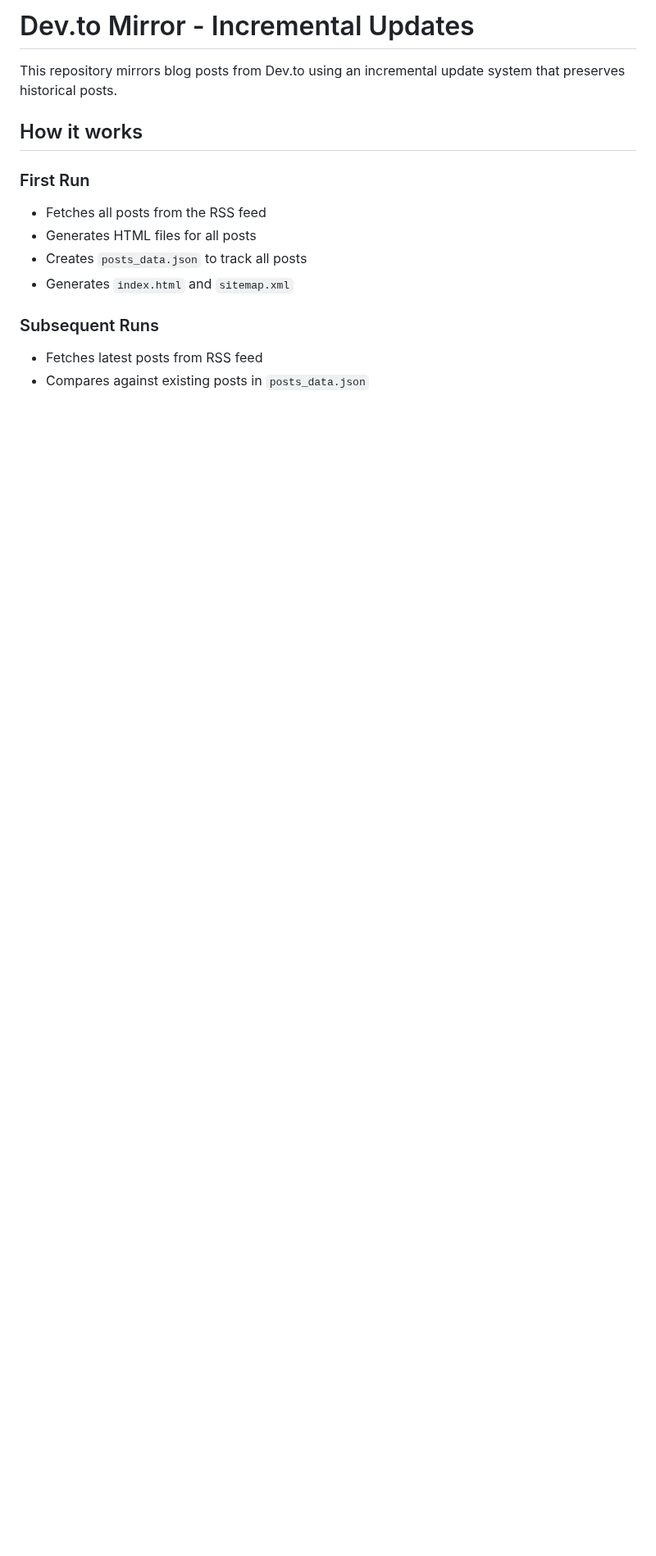
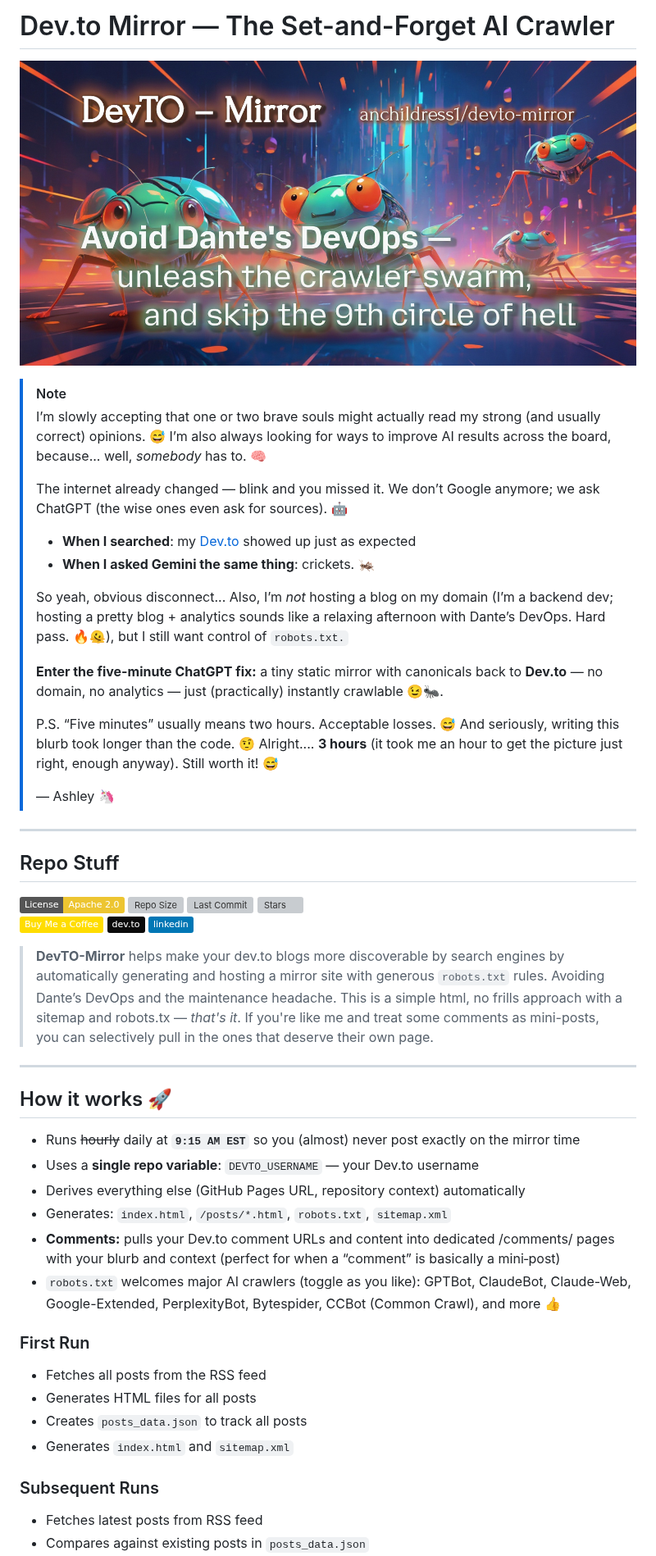
Before and after one commit to anchildress1/devto-mirror, a Markdown page: README.md, the part around one of its changes. Shown at 82% size. Drawn GitHub-style; pictures changed too: assets/devto-mirror.jpg (added); badges without logos; blank space fills up the shorter version; grey boxes are pictures that could not be loaded.

```diff
--- a/README.md
+++ b/README.md
@@ -1,8 +1,48 @@
-# Dev.to Mirror - Incremental Updates
+# Dev\.to Mirror — The Set-and-Forget AI Crawler
 
-This repository mirrors blog posts from Dev.to using an incremental update system that preserves historical posts.
+![anchildress1/devto-mirror social card: A colorful crawler](https://github.com/anchildress1/devto-mirror/blob/main/assets/devto-mirror.jpg)
 
-## How it works
+> [!NOTE]
+>
+> I’m slowly accepting that one or two brave souls might actually read my strong (and usually correct) opinions. 😅 I’m also always looking for ways to improve AI results across the board, because... well, _somebody_ has to. 🧠
+>
+> The internet already changed — blink and you missed it. We don’t Google anymore; we ask ChatGPT (the wise ones even ask for sources). 🤖
+>  - **When I searched**: my [Dev.to](https://dev.to/anchildress1) showed up just as expected
+>  - **When I asked Gemini the same thing**: crickets. 🦗
+>
+> So yeah, obvious disconnect... Also, I’m _not_ hosting a blog on my domain (I’m a backend dev; hosting a pretty blog + analytics sounds like a relaxing afternoon with Dante’s DevOps. Hard pass. 🔥🫠), but I still want control of `robots.txt.`
+>
+> **Enter the five-minute ChatGPT fix:** a tiny static mirror with canonicals back to **Dev.to** — no domain, no analytics — just (practically) instantly crawlable 😉🐜.
+>
+> P.S. “Five minutes” usually means two hours. Acceptable losses. 😅 And seriously, writing this blurb took longer than the code. 🤨 Alright.... **3 hours** (it took me an hour to get the picture just right, enough anyway). Still worth it! 😅
+>
+> — Ashley 🦄
+
+---
+
+## Repo Stuff
+
+[![License: Apache 2.0](https://img.shields.io/badge/License-Apache%202.0-EDC531.svg?logo=apache)](./LICENSE)
+![Repo Size](https://img.shields.io/github/repo-size/anchildress1/devto-mirror)
+![Last Commit](https://img.shields.io/github/last-commit/anchildress1/devto-mirror)
+![Stars](https://img.shields.io/github/stars/anchildress1/devto-mirror)
+<br />
+ [![BuyMeACoffee](https://img.shields.io/badge/Buy%20Me%20a%20Coffee-ffdd00?logo=buy-me-a-coffee&logoColor=black)](https://www.buymeacoffee.com/anchildress1)
+ [![dev.to Badge](https://img.shields.io/badge/dev.to-0A0A0A?logo=devdotto\&logoColor=fff)](https://dev.to/anchildress1)
+ [![LinkedIn](https://img.shields.io/badge/linkedin-%230077B5.svg?logo=linkedin\&logoColor=white)](https://www.linkedin.com/in/anchildress1/)
+
+> **DevTO-Mirror** helps make your dev.to blogs more discoverable by search engines by automatically generating and hosting a mirror site with generous `robots.txt` rules. Avoiding Dante’s DevOps and the maintenance headache. This is a simple html, no frills approach with a sitemap and robots.tx — _that's it_. If you're like me and treat some comments as mini-posts, you can selectively pull in the ones that deserve their own page.
+
+---
+
+## How it works 🚀
+
+* Runs ~~hourly~~ daily at **`9:15 AM EST`** so you (almost) never post exactly on the mirror time
+* Uses a **single repo variable**: `DEVTO_USERNAME` — your Dev.to username
+* Derives everything else (GitHub Pages URL, repository context) automatically
+* Generates: `index.html`, `/posts/*.html`, `robots.txt`, `sitemap.xml`
+* **Comments:** pulls your Dev.to comment URLs and content into dedicated /comments/ pages with your blurb and context (perfect for when a “comment” is basically a mini‑post)
+* `robots.txt` welcomes major AI crawlers (toggle as you like): GPTBot, ClaudeBot, Claude-Web, Google-Extended, PerplexityBot, Bytespider, CCBot (Common Crawl), and more 👍
 
 ### First Run
 - Fetches all posts from the RSS feed
```
Also changed, not shown: other parts of README.md (+63 -33 lines), .github/README.md (deleted, +0 -115 lines), assets/devto-mirror-2.jpg (deleted), 5 other files.
